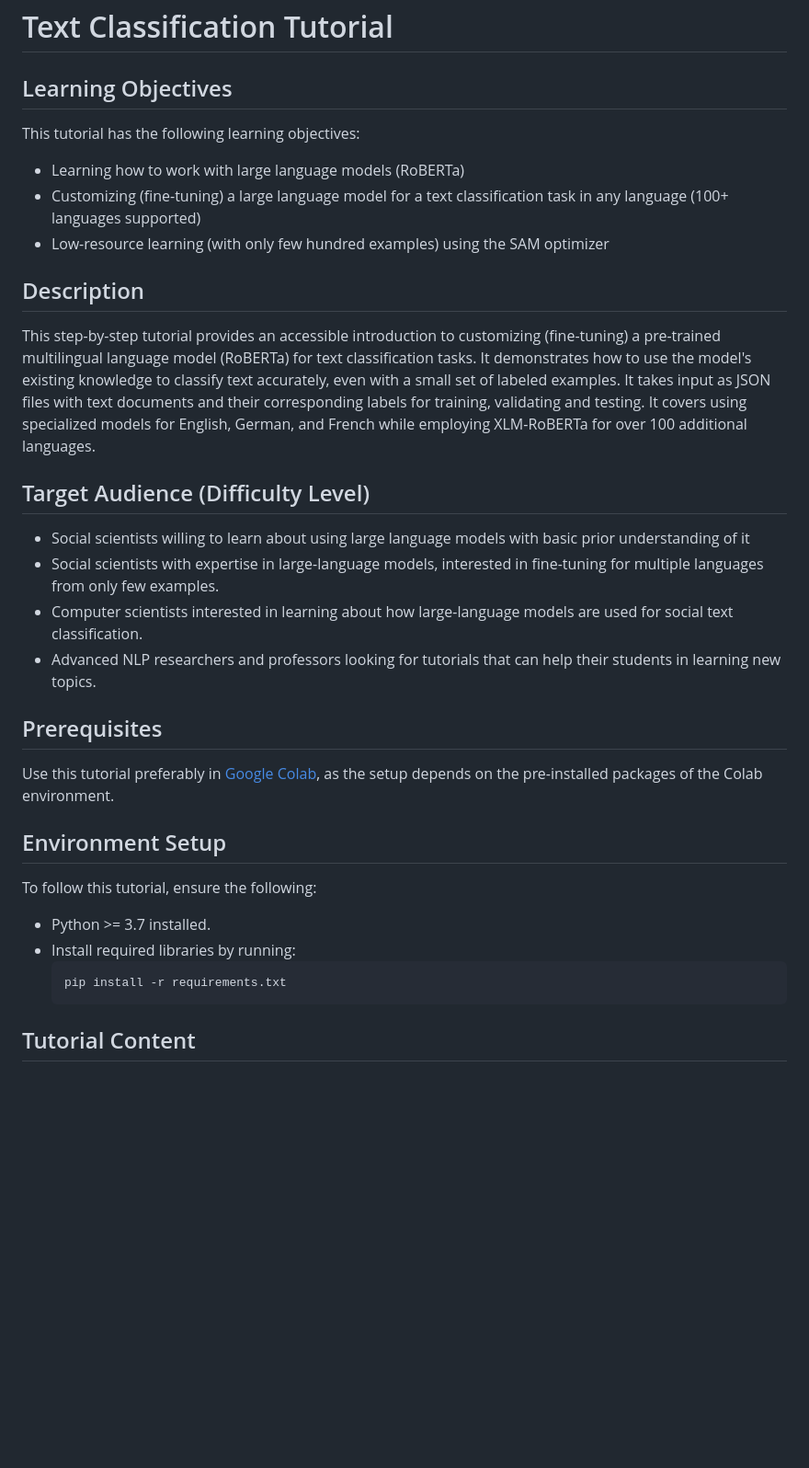
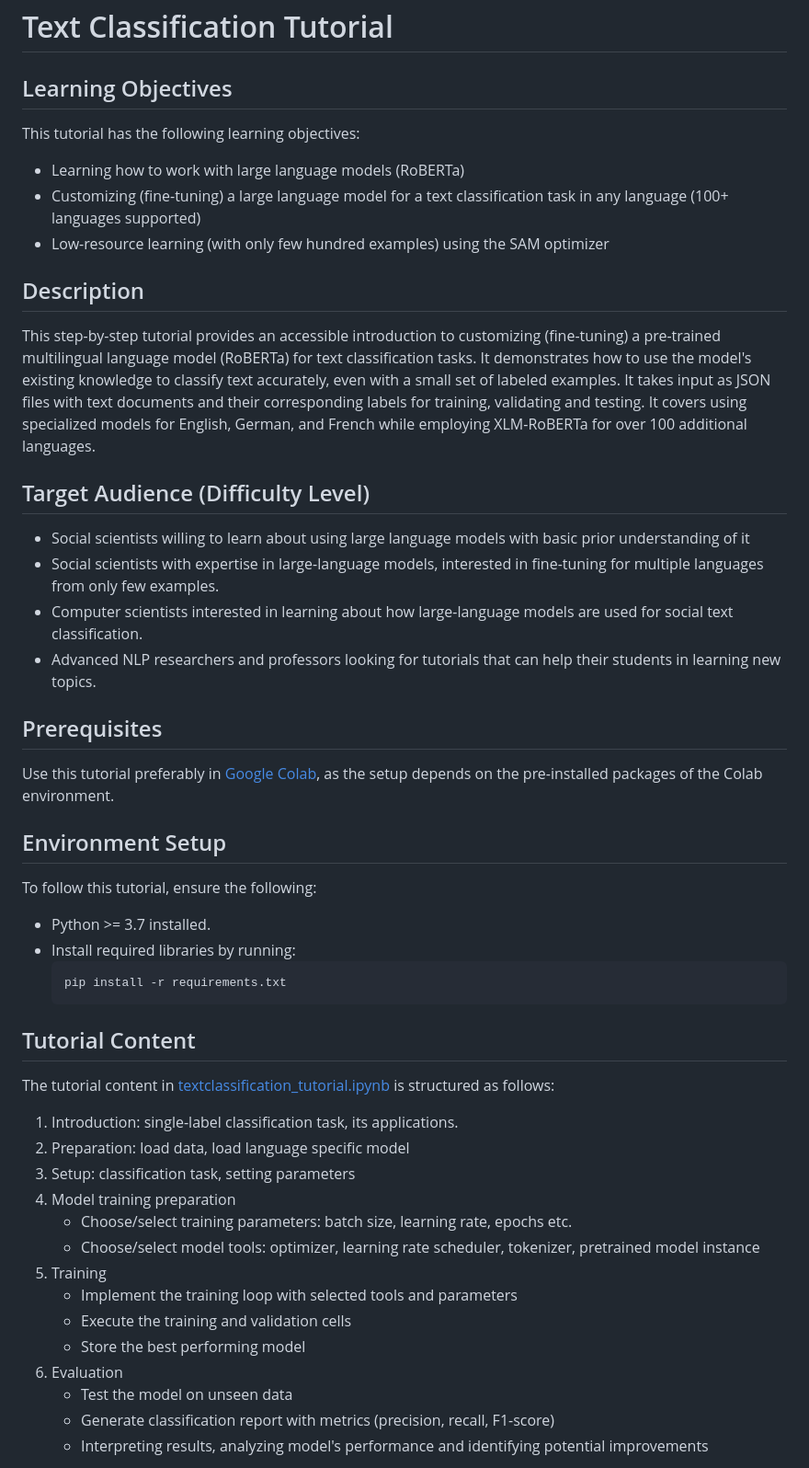
Before and after one commit to johanneskiesel/Text-Classification-with-Pretrained-Language-Models, a Markdown page: README.md, the part around one of its changes. Shown at 92% size. Rendered like a GitHub page; blank space fills up the shorter version.

````diff
--- a/README.md
+++ b/README.md
@@ -1,32 +1,25 @@
 # Text Classification Tutorial
 
 ## Learning Objectives
-
 This tutorial has the following learning objectives:
 -	Learning how to work with large language models (RoBERTa)
 -	Customizing (fine-tuning) a large language model for a text classification task in any language (100+ languages supported)
 -	Low-resource learning (with only few hundred examples) using the SAM optimizer
 
-
 ## Description
-
 This step-by-step tutorial provides an accessible introduction to customizing (fine-tuning) a pre-trained multilingual language model (RoBERTa) for text classification tasks. It demonstrates how to use the model's existing knowledge to classify text accurately, even with a small set of labeled examples. It takes input as JSON files with text documents and their corresponding labels for training, validating and testing. It covers using specialized models for English, German, and French while employing XLM-RoBERTa for over 100 additional languages.
 
 ## Target Audience (Difficulty Level)
-
 -	Social scientists willing to learn about using large language models with basic prior understanding of it
 -	Social scientists with expertise in large-language models, interested in fine-tuning for multiple languages from only few examples.
 -	Computer scientists interested in learning about how large-language models are used for social text classification.
 -	Advanced NLP researchers and professors looking for tutorials that can help their students in learning new topics.
 
 ## Prerequisites
-
 Use this tutorial preferably in [Google Colab](https://colab.research.google.com/github/Stephan-Linzbach/Text-Classification-with-Pretrained-Language-Models/blob/main/textclassification_tutorial.ipynb), as the setup depends on the pre-installed packages of the Colab environment.
 
 ## Environment Setup
-
 To follow this tutorial, ensure the following:
-
 - Python >= 3.7 installed.
 - Install required libraries by running:
   ```bash
@@ -34,4 +27,19 @@ To follow this tutorial, ensure the following:
   ```
 
 ## Tutorial Content
+The tutorial content in [textclassification_tutorial.ipynb](textclassification_tutorial.ipynb) is structured as follows:
+1. Introduction: single-label classification task, its applications.
+2. Preparation: load data, load language specific model
+3. Setup: classification task, setting parameters
+4. Model training preparation
+   - Choose/select training parameters: batch size, learning rate, epochs etc.
+   - Choose/select model tools: optimizer, learning rate scheduler, tokenizer, pretrained model instance
+5. Training
+   - Implement the training loop with selected tools and parameters
+   - Execute the training and validation cells
+   - Store the best performing model
+6. Evaluation
+   - Test the model on unseen data
+   - Generate classification report with metrics (precision, recall, F1-score)
+   - Interpreting results, analyzing model's performance and identifying potential improvements
 
````
Also changed, not shown: other parts of README.md (+6 -46 lines).
